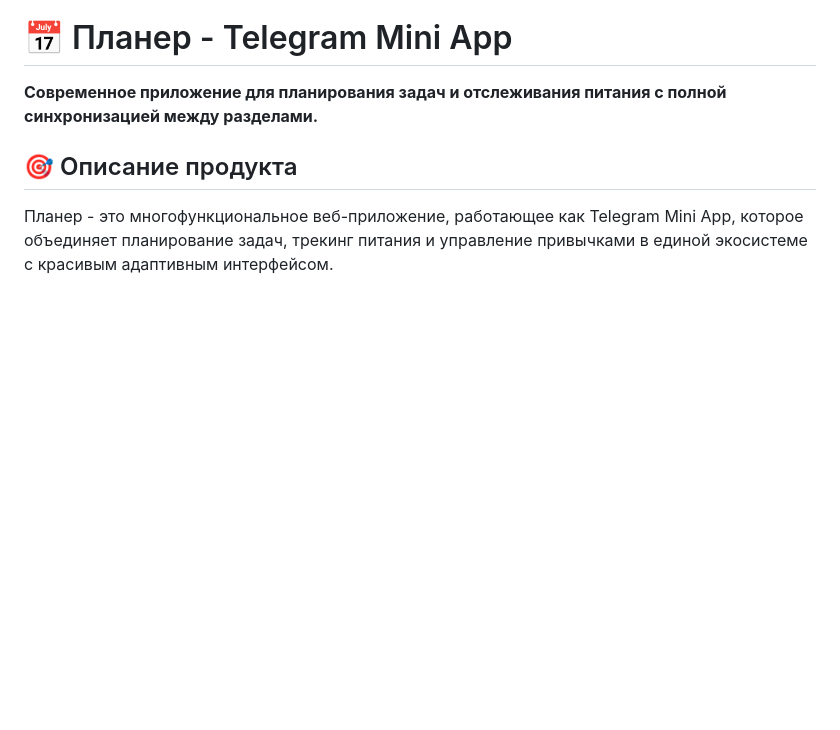
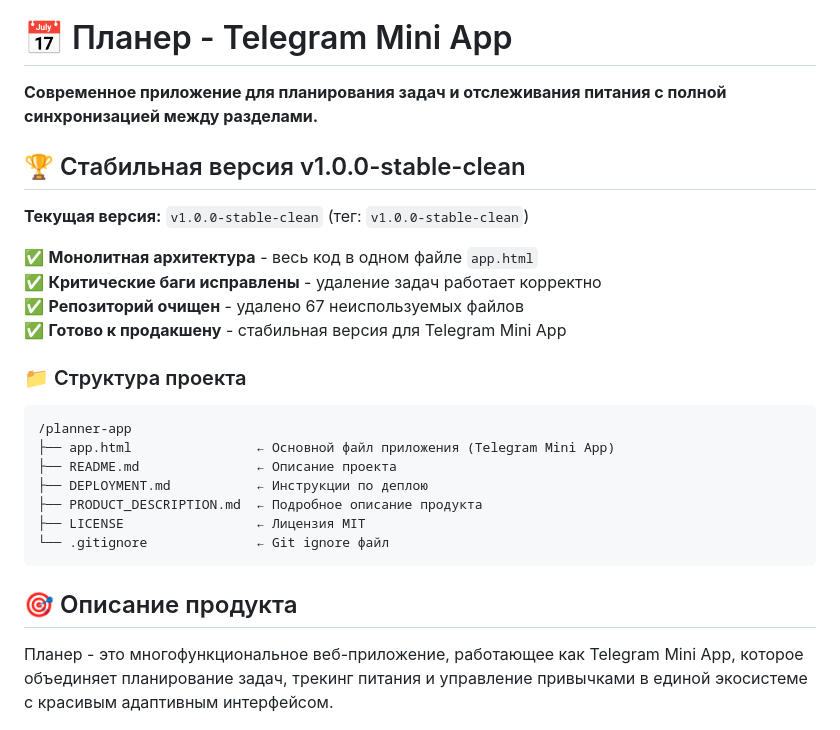
Before and after one commit to daniildyatlov-boop/planner-app, a Markdown page: README.md, the part around the change. GitHub-like rendering; blank space fills up the shorter version.

Commit message:
docs: update README with stable clean version info
- Add v1.0.0-stable-clean version information
- Document clean project structure
- Highlight monolithic architecture and stability

````diff
--- a/README.md
+++ b/README.md
@@ -1,6 +1,26 @@
 # 📅 Планер - Telegram Mini App
 
 **Современное приложение для планирования задач и отслеживания питания с полной синхронизацией между разделами.**
+
+## 🏆 Стабильная версия v1.0.0-stable-clean
+
+**Текущая версия:** `v1.0.0-stable-clean` (тег: `v1.0.0-stable-clean`)
+
+✅ **Монолитная архитектура** - весь код в одном файле `app.html`
+✅ **Критические баги исправлены** - удаление задач работает корректно
+✅ **Репозиторий очищен** - удалено 67 неиспользуемых файлов
+✅ **Готово к продакшену** - стабильная версия для Telegram Mini App
+
+### 📁 Структура проекта
+```
+/planner-app
+├── app.html                ← Основной файл приложения (Telegram Mini App)
+├── README.md               ← Описание проекта
+├── DEPLOYMENT.md           ← Инструкции по деплою
+├── PRODUCT_DESCRIPTION.md  ← Подробное описание продукта
+├── LICENSE                 ← Лицензия MIT
+└── .gitignore              ← Git ignore файл
+```
 
 ## 🎯 Описание продукта
 
````
